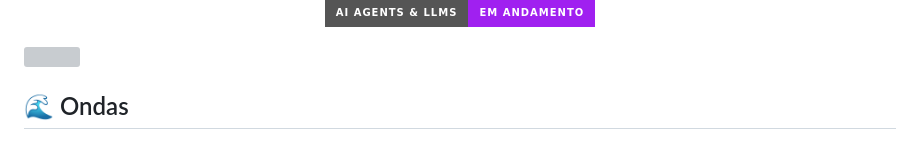
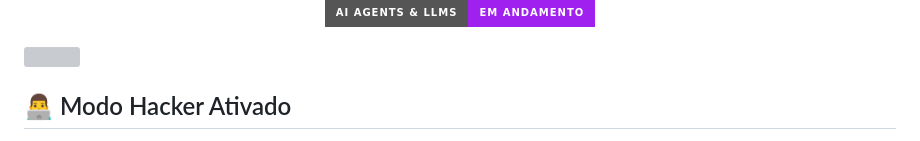
Before and after one commit to Abnerrum/Abnerrum, a Markdown page: README.md, the part around one of its changes. GitHub-like rendering; badges without logos; grey boxes are pictures that could not be loaded.

```diff
--- a/README.md
+++ b/README.md
@@ -195,7 +195,7 @@ class AbnerLuiz:
 
 <img src="https://user-images.githubusercontent.com/73097560/115834477-dbab4500-a447-11eb-908a-139a6edaec5c.gif">
 
-## 🌊 Ondas
+## 👨‍💻 Modo Hacker Ativado
 
 <div align="center">
 
```
Also changed, not shown: other parts of README.md (+1 -3 lines).
